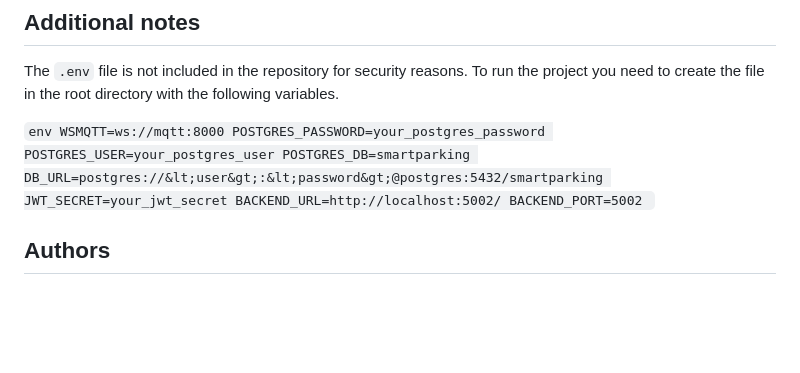
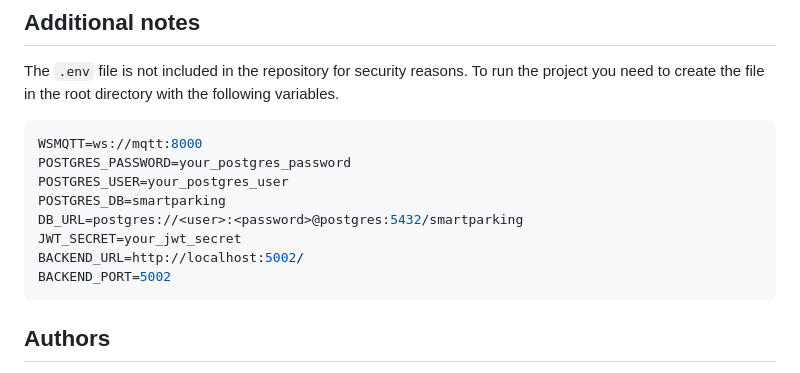
Before and after one commit to annascarzella/smartparkingreservation_iot, a Markdown page: README.md, the part around the change. Drawn GitHub-style; blank space fills up the shorter version.

````diff
--- a/README.md
+++ b/README.md
@@ -79,7 +79,16 @@ If the reservation expires, the lock will automatically reset to available statu
 
 The `.env` file is not included in the repository for security reasons. To run the project you need to create the file in the root directory with the following variables.
 
-```env WSMQTT=ws://mqtt:8000 POSTGRES_PASSWORD=your_postgres_password POSTGRES_USER=your_postgres_user POSTGRES_DB=smartparking DB_URL=postgres://&lt;user&gt;:&lt;password&gt;@postgres:5432/smartparking JWT_SECRET=your_jwt_secret BACKEND_URL=http://localhost:5002/ BACKEND_PORT=5002 ```
+```env
+WSMQTT=ws://mqtt:8000
+POSTGRES_PASSWORD=your_postgres_password
+POSTGRES_USER=your_postgres_user
+POSTGRES_DB=smartparking
+DB_URL=postgres://<user>:<password>@postgres:5432/smartparking
+JWT_SECRET=your_jwt_secret
+BACKEND_URL=http://localhost:5002/
+BACKEND_PORT=5002
+```
 
 ## Authors
 
````
